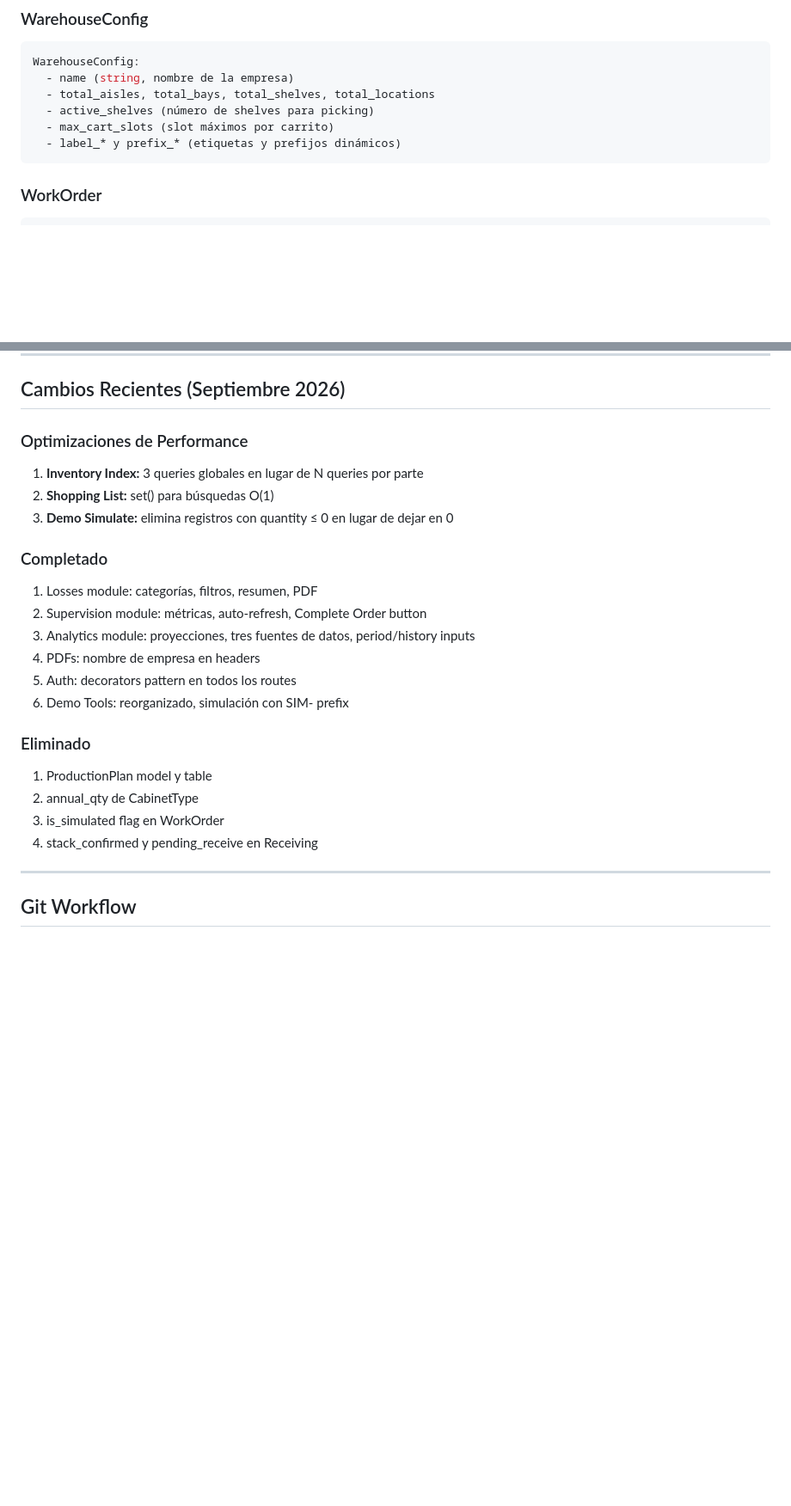
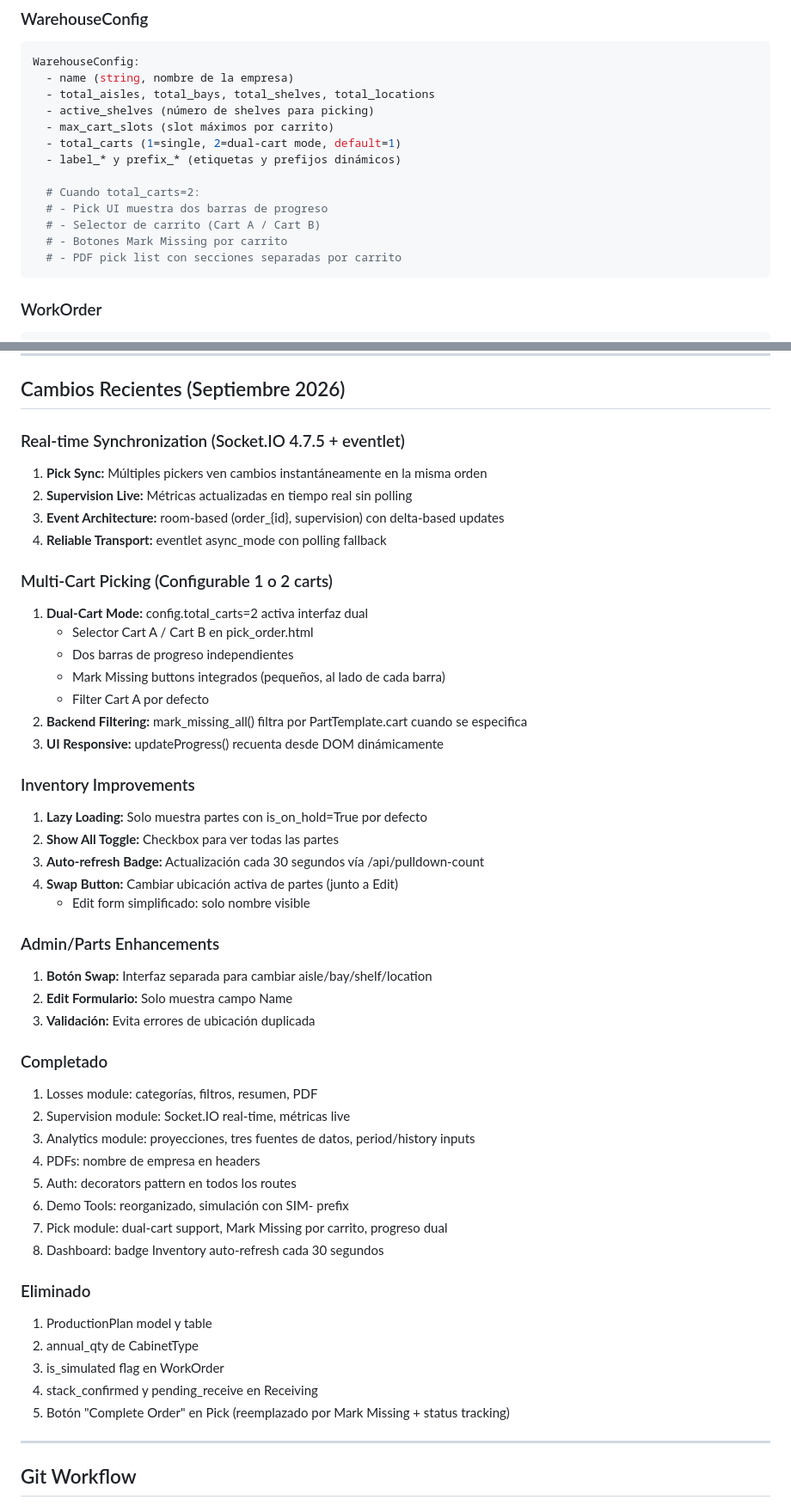
Before and after one commit to sarwin-dev/pickflow, a Markdown page: CONTEXT.md, 2 parts joined by grey strips. Shown at 86% size. Drawn GitHub-style; blank space fills up the shorter version.

````diff
--- a/CONTEXT.md
+++ b/CONTEXT.md
@@ -429,7 +470,14 @@ WarehouseConfig:
   - total_aisles, total_bays, total_shelves, total_locations
   - active_shelves (número de shelves para picking)
   - max_cart_slots (slot máximos por carrito)
+  - total_carts (1=single, 2=dual-cart mode, default=1)
   - label_* y prefix_* (etiquetas y prefijos dinámicos)
+
+  # Cuando total_carts=2:
+  # - Pick UI muestra dos barras de progreso
+  # - Selector de carrito (Cart A / Cart B)
+  # - Botones Mark Missing por carrito
+  # - PDF pick list con secciones separadas por carrito
 ```
 
 ### WorkOrder
@@ -462,24 +510,49 @@ Loss:
 
 ## Cambios Recientes (Septiembre 2026)
 
-### Optimizaciones de Performance
-1. **Inventory Index:** 3 queries globales en lugar de N queries por parte
-2. **Shopping List:** set() para búsquedas O(1)
-3. **Demo Simulate:** elimina registros con quantity ≤ 0 en lugar de dejar en 0
+### Real-time Synchronization (Socket.IO 4.7.5 + eventlet)
+1. **Pick Sync:** Múltiples pickers ven cambios instantáneamente en la misma orden
+2. **Supervision Live:** Métricas actualizadas en tiempo real sin polling
+3. **Event Architecture:** room-based (order_{id}, supervision) con delta-based updates
+4. **Reliable Transport:** eventlet async_mode con polling fallback
+
+### Multi-Cart Picking (Configurable 1 o 2 carts)
+1. **Dual-Cart Mode:** config.total_carts=2 activa interfaz dual
+   - Selector Cart A / Cart B en pick_order.html
+   - Dos barras de progreso independientes
+   - Mark Missing buttons integrados (pequeños, al lado de cada barra)
+   - Filter Cart A por defecto
+2. **Backend Filtering:** mark_missing_all() filtra por PartTemplate.cart cuando se especifica
+3. **UI Responsive:** updateProgress() recuenta desde DOM dinámicamente
+
+### Inventory Improvements
+1. **Lazy Loading:** Solo muestra partes con is_on_hold=True por defecto
+2. **Show All Toggle:** Checkbox para ver todas las partes
+3. **Auto-refresh Badge:** Actualización cada 30 segundos vía /api/pulldown-count
+4. **Swap Button:** Cambiar ubicación activa de partes (junto a Edit)
+   - Edit form simplificado: solo nombre visible
+
+### Admin/Parts Enhancements
+1. **Botón Swap:** Interfaz separada para cambiar aisle/bay/shelf/location
+2. **Edit Formulario:** Solo muestra campo Name
+3. **Validación:** Evita errores de ubicación duplicada
 
 ### Completado
 1. Losses module: categorías, filtros, resumen, PDF
-2. Supervision module: métricas, auto-refresh, Complete Order button
+2. Supervision module: Socket.IO real-time, métricas live
 3. Analytics module: proyecciones, tres fuentes de datos, period/history inputs
 4. PDFs: nombre de empresa en headers
 5. Auth: decorators pattern en todos los routes
 6. Demo Tools: reorganizado, simulación con SIM- prefix
+7. Pick module: dual-cart support, Mark Missing por carrito, progreso dual
+8. Dashboard: badge Inventory auto-refresh cada 30 segundos
 
 ### Eliminado
 1. ProductionPlan model y table
 2. annual_qty de CabinetType
 3. is_simulated flag en WorkOrder
 4. stack_confirmed y pending_receive en Receiving
+5. Botón "Complete Order" en Pick (reemplazado por Mark Missing + status tracking)
 
 ---
 
````
Also changed, not shown: other parts of CONTEXT.md (+83 -42 lines), DEMO_GUIDE.md (+74 -36 lines).
